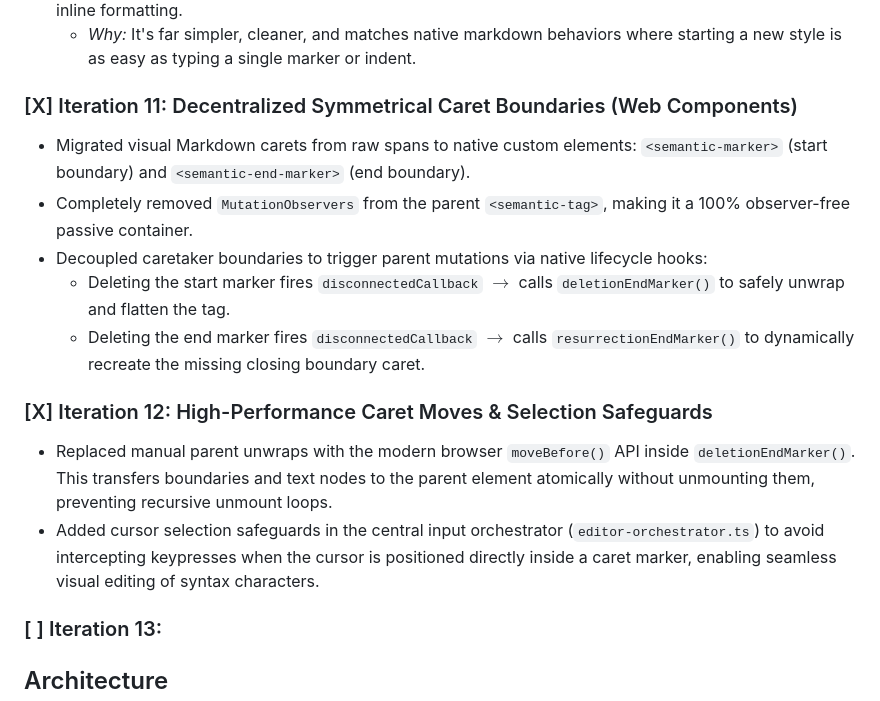
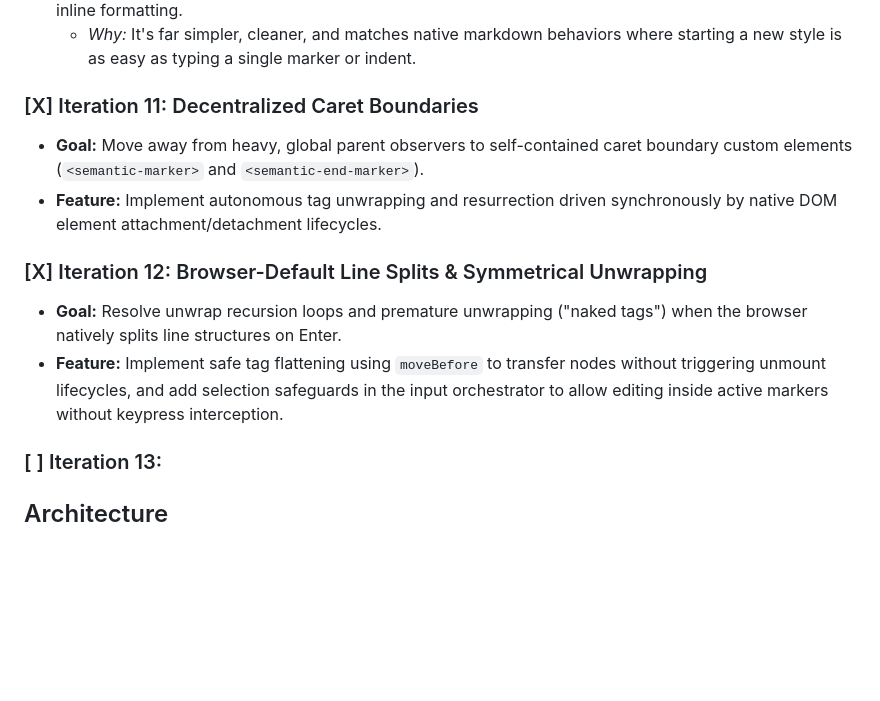
Before and after one commit to invisement/markdown-presentation, a Markdown page: editor-editable/README.md, the part around the change. Drawn GitHub-style; blank space fills up the shorter version.

Commit message:
docs: finalize iteration 11 and 12 goals in editor README

```diff
--- a/editor-editable/README.md
+++ b/editor-editable/README.md
@@ -68,16 +68,13 @@ We are currently evaluating three design paths for block creation on Enter:
 2. **Plain Paragraph Shift:** Always start the new line as a completely plain paragraph (`class="p"`) with no inline formatting.
    - *Why:* It's far simpler, cleaner, and matches native markdown behaviors where starting a new style is as easy as typing a single marker or indent.
 
-### [X] Iteration 11: Decentralized Symmetrical Caret Boundaries (Web Components)
-- Migrated visual Markdown carets from raw spans to native custom elements: `<semantic-marker>` (start boundary) and `<semantic-end-marker>` (end boundary).
-- Completely removed `MutationObservers` from the parent `<semantic-tag>`, making it a 100% observer-free passive container.
-- Decoupled caretaker boundaries to trigger parent mutations via native lifecycle hooks:
-  - Deleting the start marker fires `disconnectedCallback` $\rightarrow$ calls `deletionEndMarker()` to safely unwrap and flatten the tag.
-  - Deleting the end marker fires `disconnectedCallback` $\rightarrow$ calls `resurrectionEndMarker()` to dynamically recreate the missing closing boundary caret.
+### [X] Iteration 11: Decentralized Caret Boundaries
+- **Goal:** Move away from heavy, global parent observers to self-contained caret boundary custom elements (`<semantic-marker>` and `<semantic-end-marker>`).
+- **Feature:** Implement autonomous tag unwrapping and resurrection driven synchronously by native DOM element attachment/detachment lifecycles.
 
-### [X] Iteration 12: High-Performance Caret Moves & Selection Safeguards
-- Replaced manual parent unwraps with the modern browser `moveBefore()` API inside `deletionEndMarker()`. This transfers boundaries and text nodes to the parent element atomically without unmounting them, preventing recursive unmount loops.
-- Added cursor selection safeguards in the central input orchestrator (`editor-orchestrator.ts`) to avoid intercepting keypresses when the cursor is positioned directly inside a caret marker, enabling seamless visual editing of syntax characters.
+### [X] Iteration 12: Browser-Default Line Splits & Symmetrical Unwrapping
+- **Goal:** Resolve unwrap recursion loops and premature unwrapping ("naked tags") when the browser natively splits line structures on Enter.
+- **Feature:** Implement safe tag flattening using `moveBefore` to transfer nodes without triggering unmount lifecycles, and add selection safeguards in the input orchestrator to allow editing inside active markers without keypress interception.
 
 ### [ ] Iteration 13:
 
```
